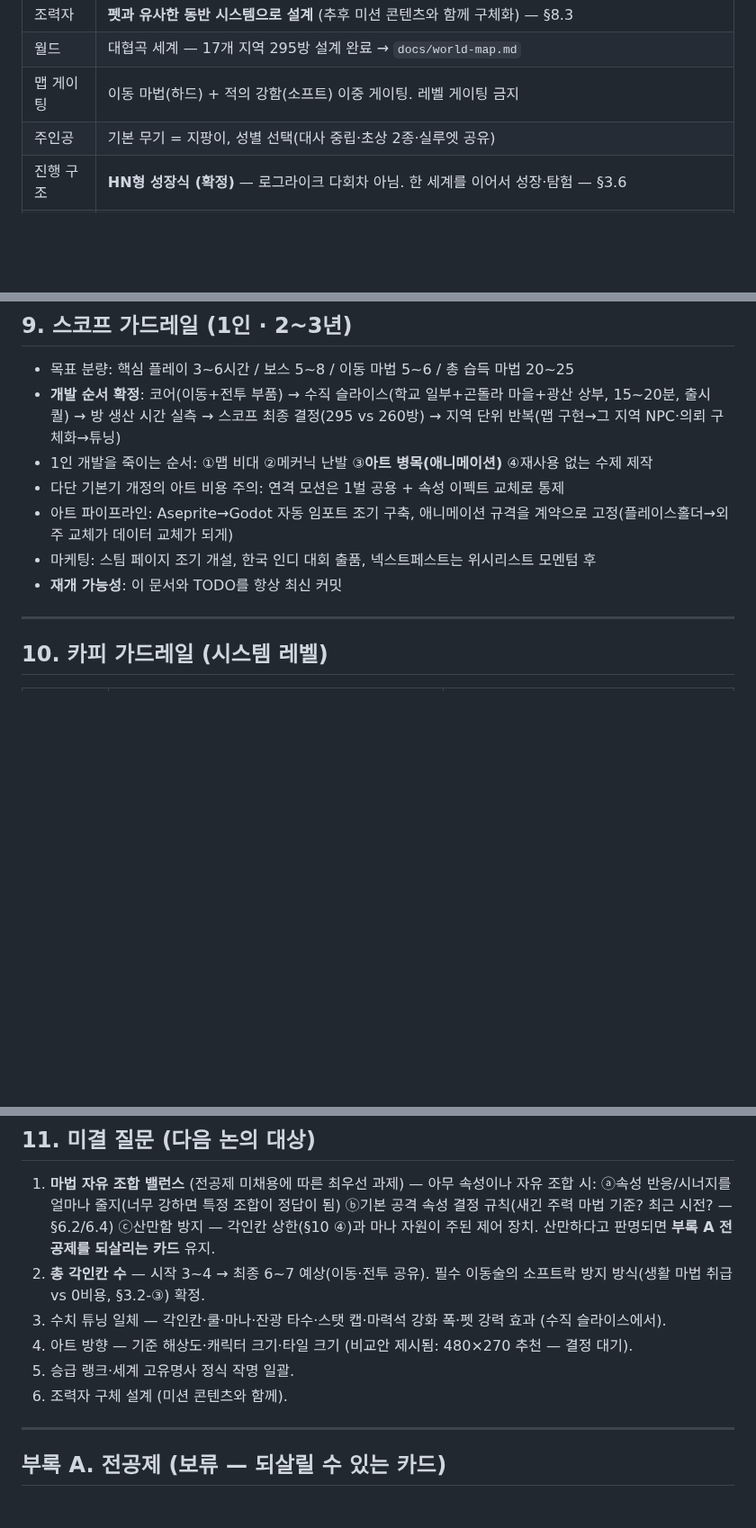
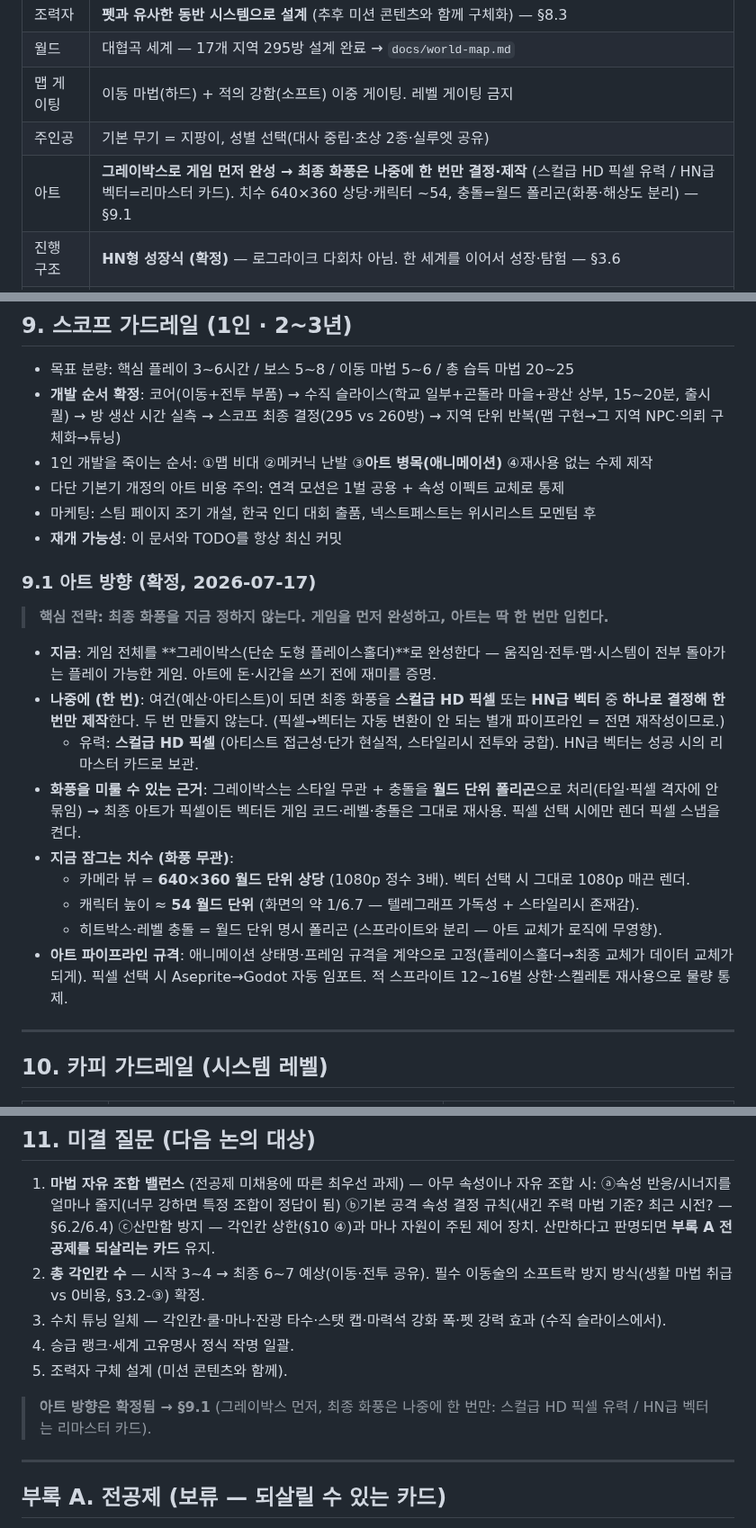
Before and after one commit to abback-go/yemogame2, a Markdown page: docs/game-design.md, 3 parts joined by grey strips. Shown at 90% size. GitHub-like rendering; blank space fills up the shorter version.

Commit message:
docs: 아트 방향 확정 (§9.1) — 그레이박스 먼저, 최종 화풍 나중에 한 번만
- 전략: 게임 전체를 단순 도형(그레이박스)으로 완성 → 재미 검증 후
  최종 화풍을 스컬급 HD 픽셀 or HN급 벡터 중 하나로 '한 번만' 제작 (두 번 안 만듦)
- 화풍 유보 근거: 그레이박스 스타일 무관 + 충돌 월드단위 폴리곤 → 픽셀/벡터 무관하게
  게임 코드·레벨·충돌 재사용 (해상도 독립성은 게임 재사용은 보장하나 아트 재작성은 별개)
- 지금 잠근 치수(화풍 무관): 카메라 640×360 상당(1080p ×3), 캐릭터 ~54 월드단위,
  히트박스·충돌=월드 폴리곤(스프라이트 분리)
- §0 트래킹·§11 미결·TODO 갱신 — 0단계(아트 치수) 완료, 코어 개발 1단계로

Co-Authored-By: Claude Fable 5 <noreply@anthropic.com>
Claude-Session: https://claude.ai/code/session_014hyj4wWQoEhcGguowFrsY6

```diff
--- a/docs/game-design.md
+++ b/docs/game-design.md
@@ -34,6 +34,7 @@
 | 월드 | 대협곡 세계 — 17개 지역 295방 설계 완료 → `docs/world-map.md` |
 | 맵 게이팅 | 이동 마법(하드) + 적의 강함(소프트) 이중 게이팅. 레벨 게이팅 금지 |
 | 주인공 | 기본 무기 = 지팡이, 성별 선택(대사 중립·초상 2종·실루엣 공유) |
+| 아트 | **그레이박스로 게임 먼저 완성 → 최종 화풍은 나중에 한 번만 결정·제작** (스컬급 HD 픽셀 유력 / HN급 벡터=리마스터 카드). 치수 640×360 상당·캐릭터 ~54, 충돌=월드 폴리곤(화풍·해상도 분리) — §9.1 |
 | 진행 구조 | **HN형 성장식 (확정)** — 로그라이크 다회차 아님. 한 세계를 이어서 성장·탐험 — §3.6 |
 | 개발 단계 | HTML 프로토타입(완료·일회용) → **Godot 코어 → 수직 슬라이스 → 지역 단위 반복** |
 | 스토리 | 미확정 — `docs/story-track.md`에서 별도 관리 |
@@ -296,9 +297,21 @@
 - **개발 순서 확정**: 코어(이동+전투 부품) → 수직 슬라이스(학교 일부+곤돌라 마을+광산 상부, 15~20분, 출시 퀄) → 방 생산 시간 실측 → 스코프 최종 결정(295 vs 260방) → 지역 단위 반복(맵 구현→그 지역 NPC·의뢰 구체화→튜닝)
 - 1인 개발을 죽이는 순서: ①맵 비대 ②메커닉 난발 ③**아트 병목(애니메이션)** ④재사용 없는 수제 제작
 - 다단 기본기 개정의 아트 비용 주의: 연격 모션은 1벌 공용 + 속성 이펙트 교체로 통제
-- 아트 파이프라인: Aseprite→Godot 자동 임포트 조기 구축, 애니메이션 규격을 계약으로 고정(플레이스홀더→외주 교체가 데이터 교체가 되게)
 - 마케팅: 스팀 페이지 조기 개설, 한국 인디 대회 출품, 넥스트페스트는 위시리스트 모멘텀 후
 - **재개 가능성**: 이 문서와 TODO를 항상 최신 커밋
+
+### 9.1 아트 방향 (확정, 2026-07-17)
+> **핵심 전략: 최종 화풍을 지금 정하지 않는다. 게임을 먼저 완성하고, 아트는 딱 한 번만 입힌다.**
+
+- **지금**: 게임 전체를 **그레이박스(단순 도형 플레이스홀더)**로 완성한다 — 움직임·전투·맵·시스템이 전부 돌아가는 플레이 가능한 게임. 아트에 돈·시간을 쓰기 전에 재미를 증명.
+- **나중에 (한 번)**: 여건(예산·아티스트)이 되면 최종 화풍을 **스컬급 HD 픽셀** 또는 **HN급 벡터** 중 **하나로 결정해 한 번만 제작**한다. 두 번 만들지 않는다. (픽셀→벡터는 자동 변환이 안 되는 별개 파이프라인 = 전면 재작성이므로.)
+  - 유력: **스컬급 HD 픽셀** (아티스트 접근성·단가 현실적, 스타일리시 전투와 궁합). HN급 벡터는 성공 시의 리마스터 카드로 보관.
+- **화풍을 미룰 수 있는 근거**: 그레이박스는 스타일 무관 + 충돌을 **월드 단위 폴리곤**으로 처리(타일·픽셀 격자에 안 묶임) → 최종 아트가 픽셀이든 벡터든 게임 코드·레벨·충돌은 그대로 재사용. 픽셀 선택 시에만 렌더 픽셀 스냅을 켠다.
+- **지금 잠그는 치수 (화풍 무관)**:
+  - 카메라 뷰 = **640×360 월드 단위 상당** (1080p 정수 3배). 벡터 선택 시 그대로 1080p 매끈 렌더.
+  - 캐릭터 높이 ≈ **54 월드 단위** (화면의 약 1/6.7 — 텔레그래프 가독성 + 스타일리시 존재감).
+  - 히트박스·레벨 충돌 = 월드 단위 명시 폴리곤 (스프라이트와 분리 — 아트 교체가 로직에 무영향).
+- **아트 파이프라인 규격**: 애니메이션 상태명·프레임 규격을 계약으로 고정(플레이스홀더→최종 교체가 데이터 교체가 되게). 픽셀 선택 시 Aseprite→Godot 자동 임포트. 적 스프라이트 12~16벌 상한·스켈레톤 재사용으로 물량 통제.
 
 ---
 
@@ -322,9 +335,10 @@
 1. **마법 자유 조합 밸런스** (전공제 미채용에 따른 최우선 과제) — 아무 속성이나 자유 조합 시: ⓐ속성 반응/시너지를 얼마나 줄지(너무 강하면 특정 조합이 정답이 됨) ⓑ기본 공격 속성 결정 규칙(새긴 주력 마법 기준? 최근 시전? — §6.2/6.4) ⓒ산만함 방지 — 각인칸 상한(§10 ④)과 마나 자원이 주된 제어 장치. 산만하다고 판명되면 **부록 A 전공제를 되살리는 카드** 유지.
 2. **총 각인칸 수** — 시작 3~4 → 최종 6~7 예상(이동·전투 공유). 필수 이동술의 소프트락 방지 방식(생활 마법 취급 vs 0비용, §3.2-③) 확정.
 3. 수치 튜닝 일체 — 각인칸·쿨·마나·잔광 타수·스탯 캡·마력석 강화 폭·펫 강력 효과 (수직 슬라이스에서).
-4. 아트 방향 — 기준 해상도·캐릭터 크기·타일 크기 (비교안 제시됨: 480×270 추천 — 결정 대기).
-5. 승급 랭크·세계 고유명사 정식 작명 일괄.
-6. 조력자 구체 설계 (미션 콘텐츠와 함께).
+4. 승급 랭크·세계 고유명사 정식 작명 일괄.
+5. 조력자 구체 설계 (미션 콘텐츠와 함께).
+
+> **아트 방향은 확정됨 → §9.1** (그레이박스 먼저, 최종 화풍은 나중에 한 번만: 스컬급 HD 픽셀 유력 / HN급 벡터는 리마스터 카드).
 
 ---
 
```
Also changed, not shown: TODO.md (+8 -3 lines).
